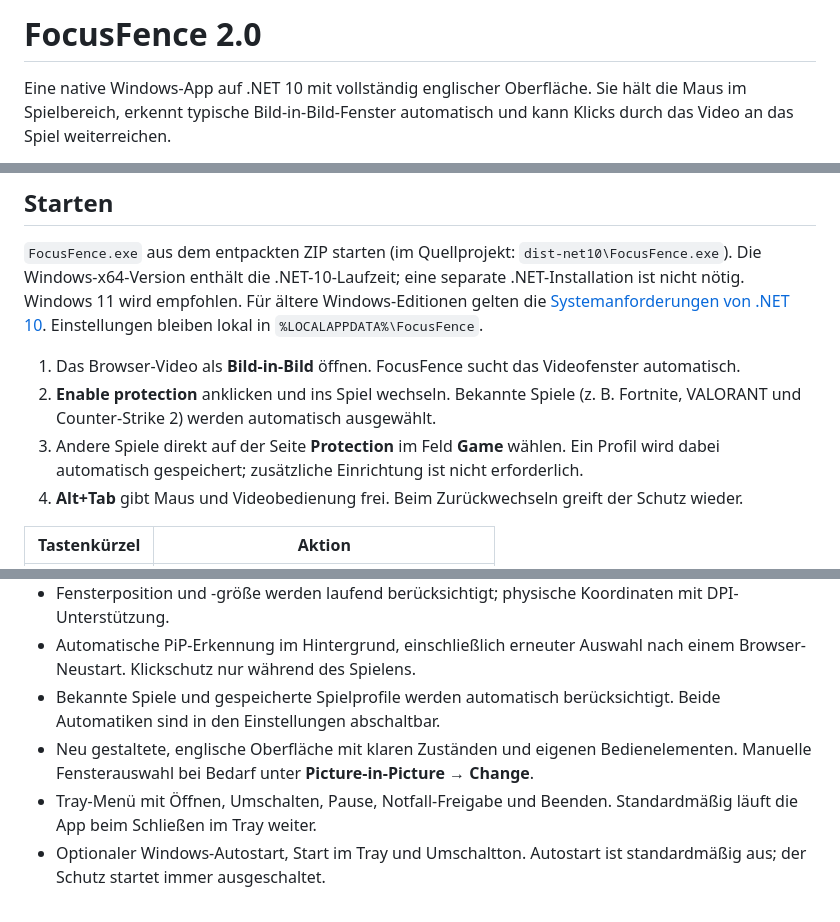
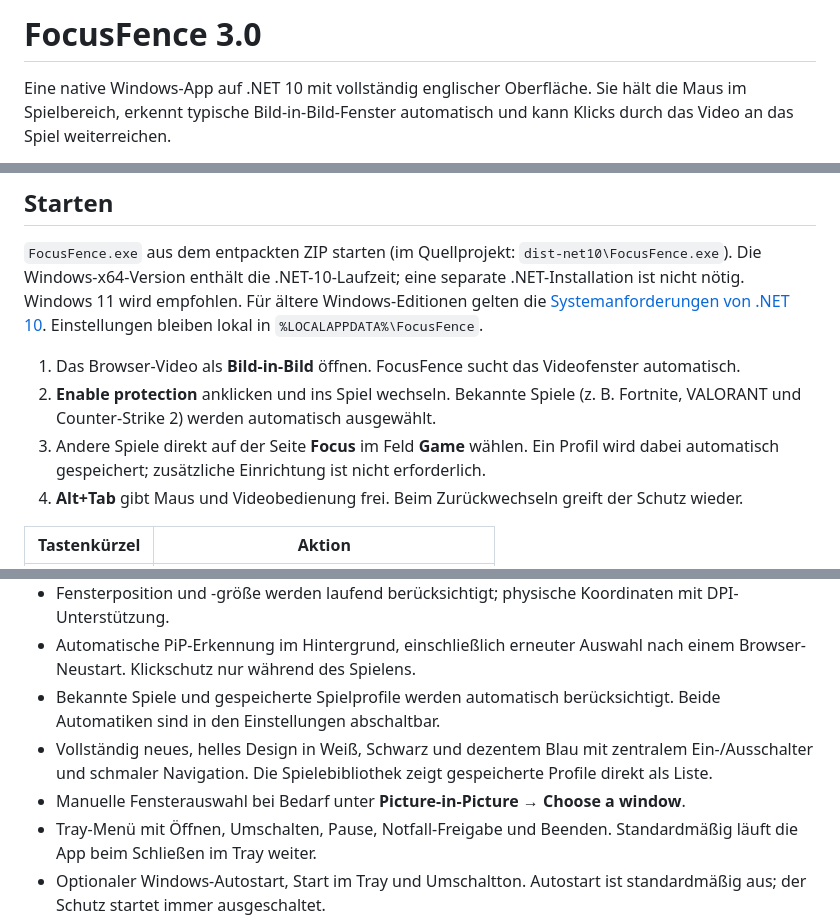
Before and after one commit to ZazaJr24/FocusFence, a Markdown page: README.de.md, 3 parts joined by grey strips. Drawn GitHub-style.

Commit message:
Introduce a complete light redesign with focus control and game library

```diff
--- a/README.de.md
+++ b/README.de.md
@@ -1,4 +1,4 @@
-# FocusFence 2.0
+# FocusFence 3.0
 
 Eine native Windows-App auf .NET 10 mit vollständig englischer Oberfläche. Sie hält die Maus im Spielbereich, erkennt typische Bild-in-Bild-Fenster automatisch und kann Klicks durch das Video an das Spiel weiterreichen.
 
@@ -10,7 +10,7 @@ Eine native Windows-App auf .NET 10 mit vollständig englischer Oberfläche. Sie
 
 1. Das Browser-Video als **Bild-in-Bild** öffnen. FocusFence sucht das Videofenster automatisch.
 2. **Enable protection** anklicken und ins Spiel wechseln. Bekannte Spiele (z. B. Fortnite, VALORANT und Counter-Strike 2) werden automatisch ausgewählt.
-3. Andere Spiele direkt auf der Seite **Protection** im Feld **Game** wählen. Ein Profil wird dabei automatisch gespeichert; zusätzliche Einrichtung ist nicht erforderlich.
+3. Andere Spiele direkt auf der Seite **Focus** im Feld **Game** wählen. Ein Profil wird dabei automatisch gespeichert; zusätzliche Einrichtung ist nicht erforderlich.
 4. **Alt+Tab** gibt Maus und Videobedienung frei. Beim Zurückwechseln greift der Schutz wieder.
 
 | Tastenkürzel | Aktion |
@@ -28,7 +28,8 @@ Die ersten beiden Kürzel sind in den Einstellungen umstellbar. Ist das Notfall-
 - Fensterposition und -größe werden laufend berücksichtigt; physische Koordinaten mit DPI-Unterstützung.
 - Automatische PiP-Erkennung im Hintergrund, einschließlich erneuter Auswahl nach einem Browser-Neustart. Klickschutz nur während des Spielens.
 - Bekannte Spiele und gespeicherte Spielprofile werden automatisch berücksichtigt. Beide Automatiken sind in den Einstellungen abschaltbar.
-- Neu gestaltete, englische Oberfläche mit klaren Zuständen und eigenen Bedienelementen. Manuelle Fensterauswahl bei Bedarf unter **Picture-in-Picture → Change**.
+- Vollständig neues, helles Design in Weiß, Schwarz und dezentem Blau mit zentralem Ein-/Ausschalter und schmaler Navigation. Die Spielebibliothek zeigt gespeicherte Profile direkt als Liste.
+- Manuelle Fensterauswahl bei Bedarf unter **Picture-in-Picture → Choose a window**.
 - Tray-Menü mit Öffnen, Umschalten, Pause, Notfall-Freigabe und Beenden. Standardmäßig läuft die App beim Schließen im Tray weiter.
 - Optionaler Windows-Autostart, Start im Tray und Umschaltton. Autostart ist standardmäßig aus; der Schutz startet immer ausgeschaltet.
 - Profile als XML importieren/exportieren. Vorhandene Prozesse werden beim Import nicht überschrieben.
```
Also changed, not shown: CHANGELOG.md (+10 -0 lines), README.md (+3 -2 lines), docs/images/focusfence.png, 10 other files.
